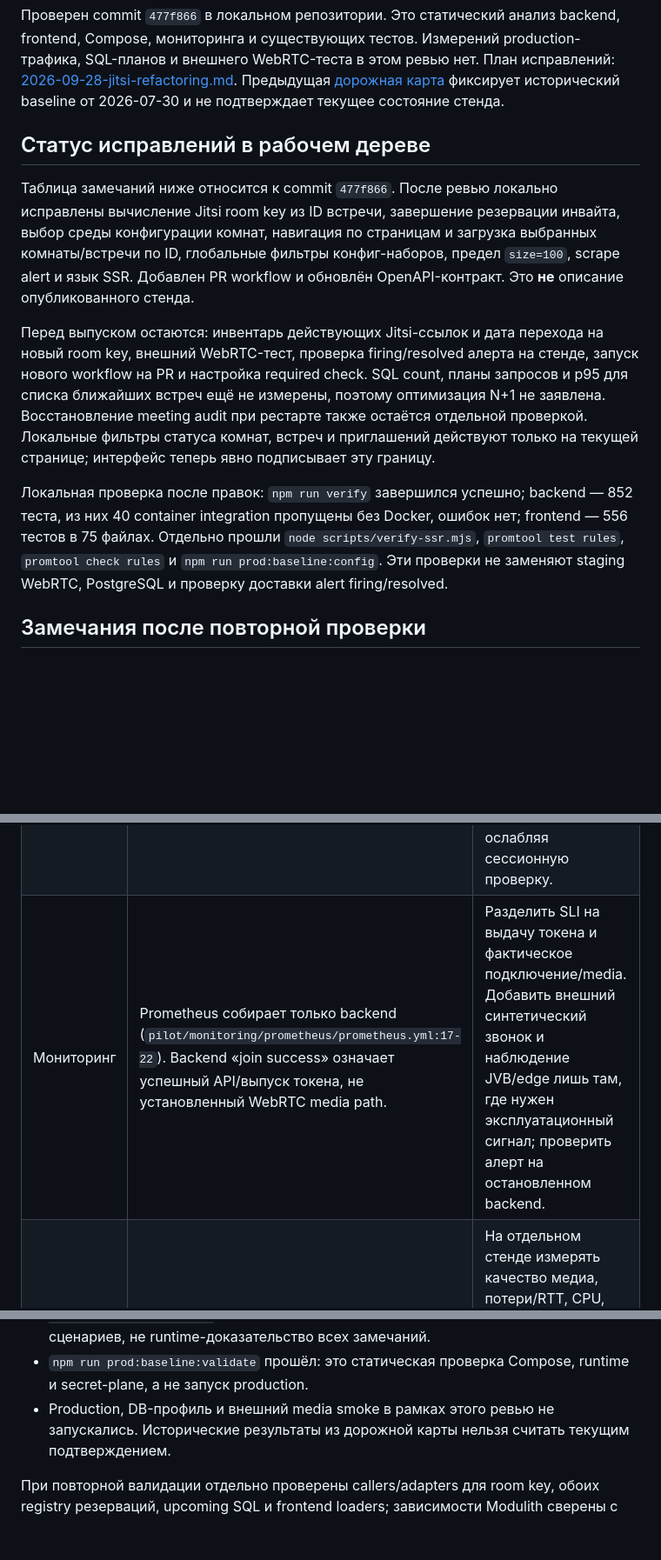
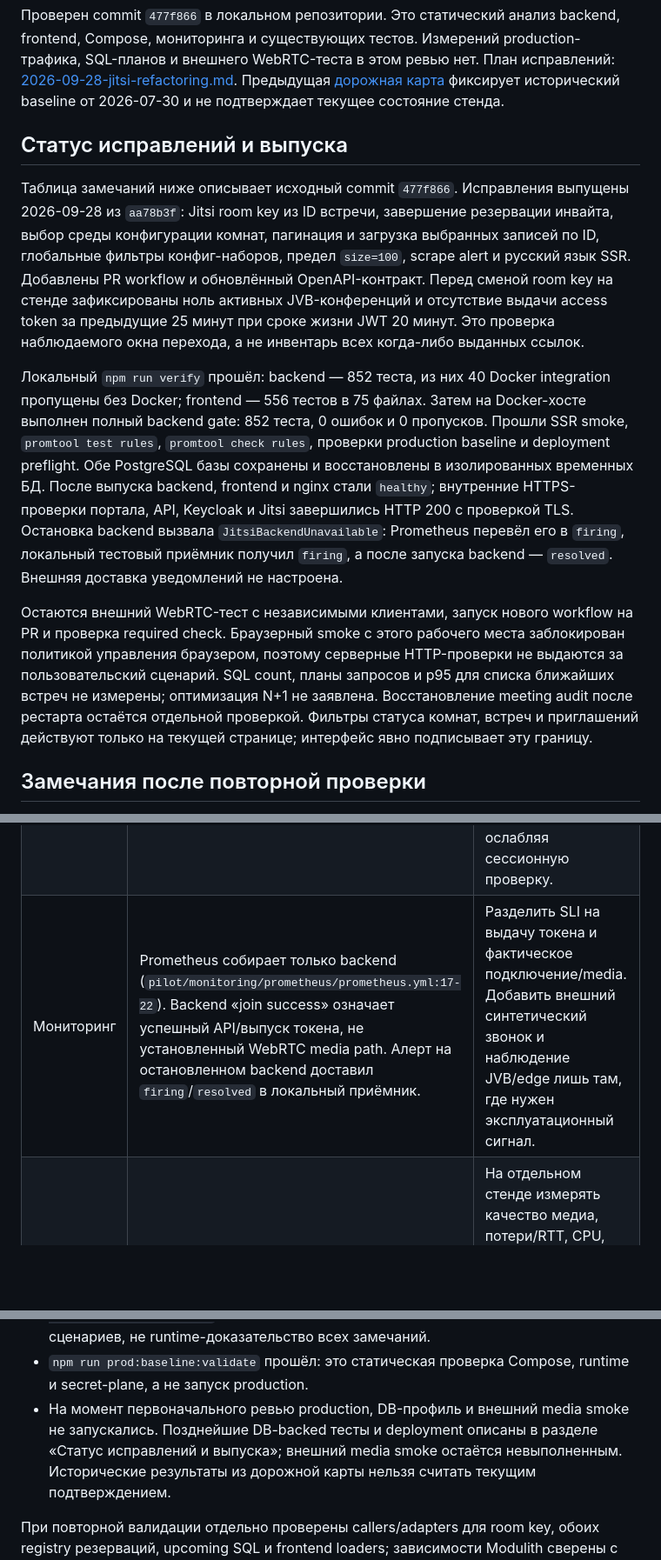
Before and after one commit to tnag700/custom-jitsi-portal, a Markdown page: docs/review-2026-09-28.md, 3 parts joined by grey strips. Shown at 87% size. Drawn GitHub-style; blank space fills up the shorter version.

Commit message:
Record verified release and remaining refactoring gates

```diff
--- a/docs/review-2026-09-28.md
+++ b/docs/review-2026-09-28.md
@@ -7,30 +7,38 @@ production-трафика, SQL-планов и внешнего WebRTC-тест
 Предыдущая [дорожная карта](refactoring-roadmap.md) фиксирует исторический
 baseline от 2026-07-30 и не подтверждает текущее состояние стенда.
 
-## Статус исправлений в рабочем дереве
+## Статус исправлений и выпуска
 
-Таблица замечаний ниже относится к commit `477f866`. После ревью локально
-исправлены вычисление Jitsi room key из ID встречи, завершение резервации
-инвайта, выбор среды конфигурации комнат, навигация по страницам и загрузка
-выбранных комнаты/встречи по ID, глобальные фильтры конфиг-наборов, предел
-`size=100`, scrape alert и язык SSR. Добавлен PR workflow и обновлён
-OpenAPI-контракт. Это **не** описание опубликованного стенда.
+Таблица замечаний ниже описывает исходный commit `477f866`. Исправления
+выпущены 2026-09-28 из `aa78b3f`: Jitsi room key из ID встречи, завершение
+резервации инвайта, выбор среды конфигурации комнат, пагинация и загрузка
+выбранных записей по ID, глобальные фильтры конфиг-наборов, предел `size=100`,
+scrape alert и русский язык SSR. Добавлены PR workflow и обновлённый
+OpenAPI-контракт. Перед сменой room key на стенде зафиксированы ноль активных
+JVB-конференций и отсутствие выдачи access token за предыдущие 25 минут при
+сроке жизни JWT 20 минут. Это проверка наблюдаемого окна перехода, а не
+инвентарь всех когда-либо выданных ссылок.
 
-Перед выпуском остаются: инвентарь действующих Jitsi-ссылок и дата перехода
-на новый room key, внешний WebRTC-тест, проверка firing/resolved алерта на
-стенде, запуск нового workflow на PR и настройка required check. SQL count,
-планы запросов и p95 для списка ближайших встреч ещё не измерены, поэтому
-оптимизация N+1 не заявлена. Восстановление meeting audit при рестарте также
-остаётся отдельной проверкой. Локальные фильтры статуса комнат, встреч и
-приглашений действуют только на текущей странице; интерфейс теперь явно
-подписывает эту границу.
+Локальный `npm run verify` прошёл: backend — 852 теста, из них 40 Docker
+integration пропущены без Docker; frontend — 556 тестов в 75 файлах. Затем
+на Docker-хосте выполнен полный backend gate: 852 теста, 0 ошибок и
+0 пропусков. Прошли SSR smoke, `promtool test rules`, `promtool check rules`,
+проверки production baseline и deployment preflight. Обе PostgreSQL базы
+сохранены и восстановлены в изолированных временных БД. После выпуска
+backend, frontend и nginx стали `healthy`; внутренние HTTPS-проверки
+портала, API, Keycloak и Jitsi завершились HTTP 200 с проверкой TLS.
+Остановка backend вызвала `JitsiBackendUnavailable`: Prometheus перевёл
+его в `firing`, локальный тестовый приёмник получил `firing`, а после запуска
+backend — `resolved`. Внешняя доставка уведомлений не настроена.
 
-Локальная проверка после правок: `npm run verify` завершился успешно;
-backend — 852 теста, из них 40 container integration пропущены без Docker,
-ошибок нет; frontend — 556 тестов в 75 файлах. Отдельно прошли
-`node scripts/verify-ssr.mjs`, `promtool test rules`, `promtool check rules`
-и `npm run prod:baseline:config`. Эти проверки не заменяют staging WebRTC,
-PostgreSQL и проверку доставки alert firing/resolved.
+Остаются внешний WebRTC-тест с независимыми клиентами, запуск нового workflow
+на PR и проверка required check. Браузерный smoke с этого рабочего места
+заблокирован политикой управления браузером, поэтому серверные HTTP-проверки
+не выдаются за пользовательский сценарий. SQL count, планы запросов и p95
+для списка ближайших встреч не измерены; оптимизация N+1 не заявлена.
+Восстановление meeting audit после рестарта остаётся отдельной проверкой.
+Фильтры статуса комнат, встреч и приглашений действуют только на текущей
+странице; интерфейс явно подписывает эту границу.
 
 ## Замечания после повторной проверки
 
@@ -84,5 +92,5 @@ Runtime-проверка meeting audit с остановкой процесса
 | --- | --- | --- |
 | Список ближайших встреч | N загрузок встреч и до M загрузок комнат плюс проверки config set; оценка DB-пути `1 + N + 2M`, не измерение. | На 1/20/100/1000 назначений снять SQL count, p50/p95 и `EXPLAIN (ANALYZE, BUFFERS)`. Сравнить пакетное чтение через существующие порты и projection. Не ограничивать результат произвольно: пагинация этого endpoint меняет контракт. Индекс добавлять по плану запроса. |
 | Qwik SSR | `routes/layout.tsx:98-112` вызывает `/auth/me` на каждом защищённом запросе; `routes/admin/layout.tsx:31-48` добавляет загрузку версий при переходах админа; мутации запрашивают CSRF. | Измерить waterfall и server timings для холодного и тёплого входа, число backend-вызовов и p95 SSR. Кэшировать только подтверждённый горячий путь, не ослабляя сессионную проверку. |
-| Мониторинг | Prometheus собирает только backend (`pilot/monitoring/prometheus/prometheus.yml:17-22`). Backend «join success» означает успешный API/выпуск токена, не установленный WebRTC media path. | Разделить SLI на выдачу токена и фактическое подключение/media. Добавить внешний синтетический звонок и наблюдение JVB/edge лишь там, где нужен эксплуатационный сигнал; проверить алерт на остановленном backend. |
+| Мониторинг | Prometheus собирает только backend (`pilot/monitoring/prometheus/prometheus.yml:17-22`). Backend «join success» означает успешный API/выпуск токена, не установленный WebRTC media path. Алерт на остановленном backend доставил `firing`/`resolved` в локальный приёмник. | Разделить SLI на выдачу токена и фактическое подключение/media. Добавить внешний синтетический звонок и наблюдение JVB/edge лишь там, где нужен эксплуатационный сигнал. |
 | JVB и сеть | Compose задаёт JVB `1.5 CPU / 768 MiB`, но лимит одновременных клиентов и сеть не замерены. | На отдельном стенде измерять качество медиа, потери/RTT, CPU, память и пропускную способность при последовательном росте одновременных конференций с внешними клиентами. Не выводить ёмкость из HTTP health или успешной выдачи JWT. |
@@ -115,8 +123,10 @@ Runtime-проверка meeting audit с остановкой процесса
   Это проверка существующих сценариев, не runtime-доказательство всех замечаний.
 - `npm run prod:baseline:validate` прошёл: это статическая проверка Compose,
   runtime и secret-plane, а не запуск production.
-- Production, DB-профиль и внешний media smoke в рамках этого ревью не
-  запускались. Исторические результаты из дорожной карты нельзя считать
+- На момент первоначального ревью production, DB-профиль и внешний media
+  smoke не запускались. Позднейшие DB-backed тесты и deployment описаны в
+  разделе «Статус исправлений и выпуска»; внешний media smoke остаётся
+  невыполненным. Исторические результаты из дорожной карты нельзя считать
   текущим подтверждением.
 
 При повторной валидации отдельно проверены callers/adapters для room key,
```
Also changed, not shown: other parts of docs/review-2026-09-28.md (+1 -1 lines), 1 other file.
